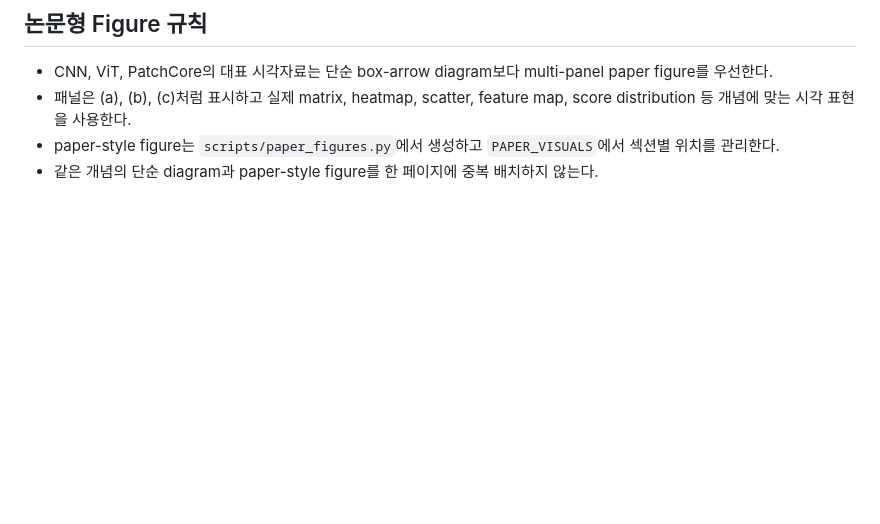
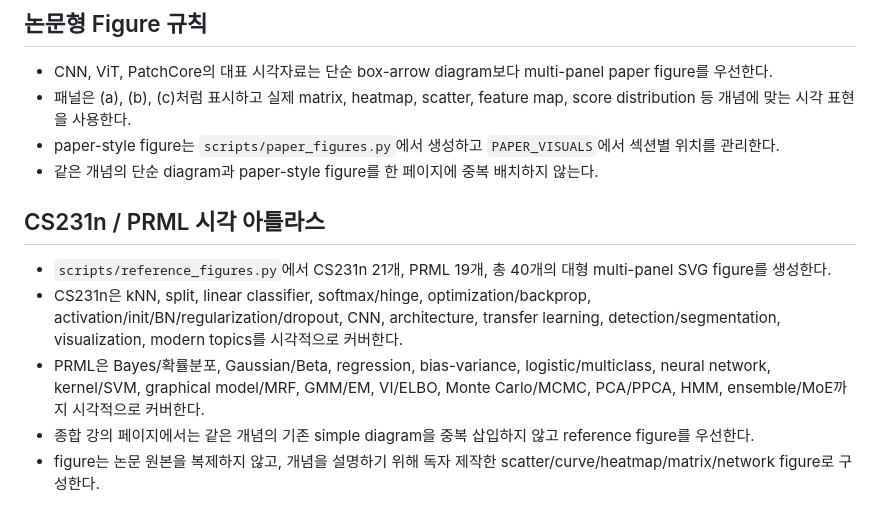
Before and after one commit to sh0427-han/vision_ai, a Markdown page: PROJECT_CONTEXT.md, the part around the change. GitHub-like rendering; blank space fills up the shorter version.

Commit message:
Document CS231n and PRML visual atlas rules

```diff
--- a/PROJECT_CONTEXT.md
+++ b/PROJECT_CONTEXT.md
@@ -75,3 +75,12 @@ CS231n 공개 강의 노트의 전체 학습 흐름과 Bishop PRML 14개 장 전
 - 패널은 (a), (b), (c)처럼 표시하고 실제 matrix, heatmap, scatter, feature map, score distribution 등 개념에 맞는 시각 표현을 사용한다.
 - paper-style figure는 `scripts/paper_figures.py`에서 생성하고 `PAPER_VISUALS`에서 섹션별 위치를 관리한다.
 - 같은 개념의 단순 diagram과 paper-style figure를 한 페이지에 중복 배치하지 않는다.
+
+
+## CS231n / PRML 시각 아틀라스
+
+- `scripts/reference_figures.py`에서 CS231n 21개, PRML 19개, 총 40개의 대형 multi-panel SVG figure를 생성한다.
+- CS231n은 kNN, split, linear classifier, softmax/hinge, optimization/backprop, activation/init/BN/regularization/dropout, CNN, architecture, transfer learning, detection/segmentation, visualization, modern topics를 시각적으로 커버한다.
+- PRML은 Bayes/확률분포, Gaussian/Beta, regression, bias-variance, logistic/multiclass, neural network, kernel/SVM, graphical model/MRF, GMM/EM, VI/ELBO, Monte Carlo/MCMC, PCA/PPCA, HMM, ensemble/MoE까지 시각적으로 커버한다.
+- 종합 강의 페이지에서는 같은 개념의 기존 simple diagram을 중복 삽입하지 않고 reference figure를 우선한다.
+- figure는 논문 원본을 복제하지 않고, 개념을 설명하기 위해 독자 제작한 scatter/curve/heatmap/matrix/network figure로 구성한다.
```
